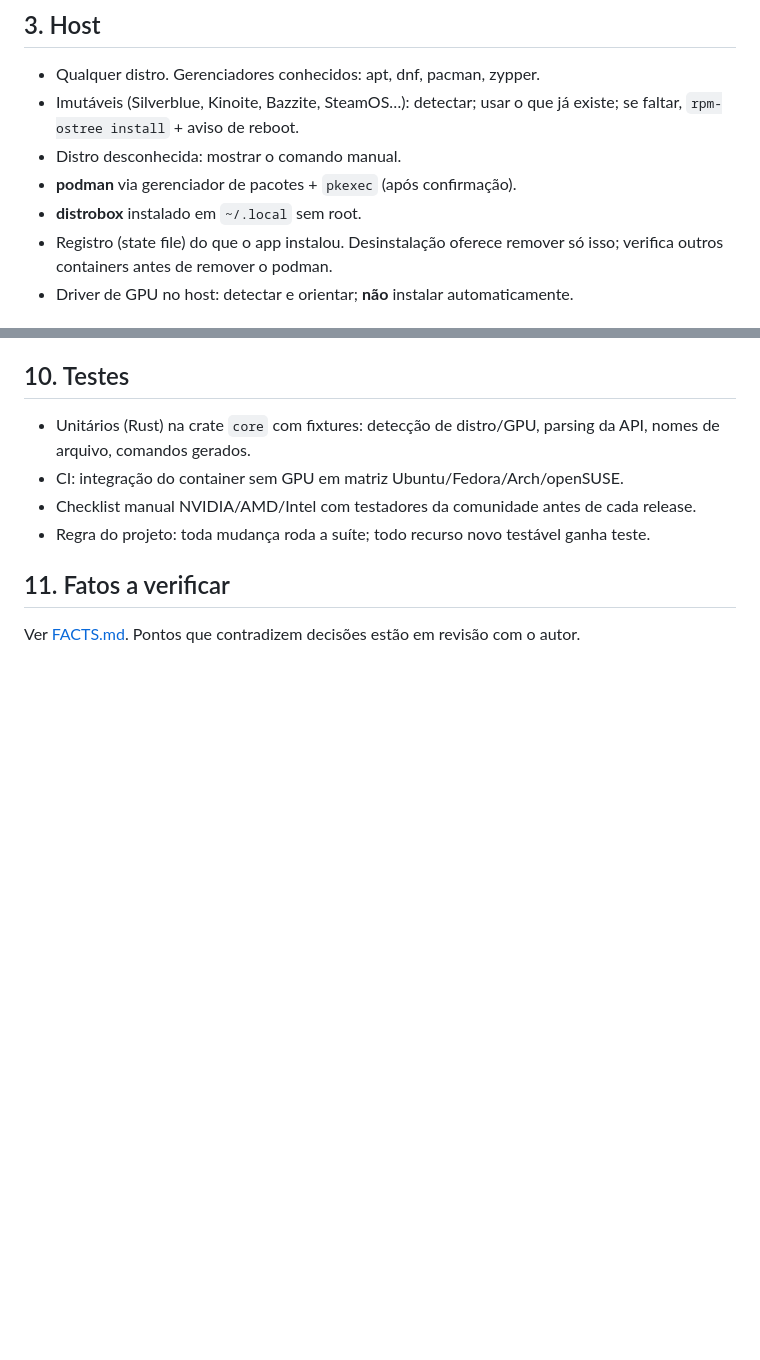
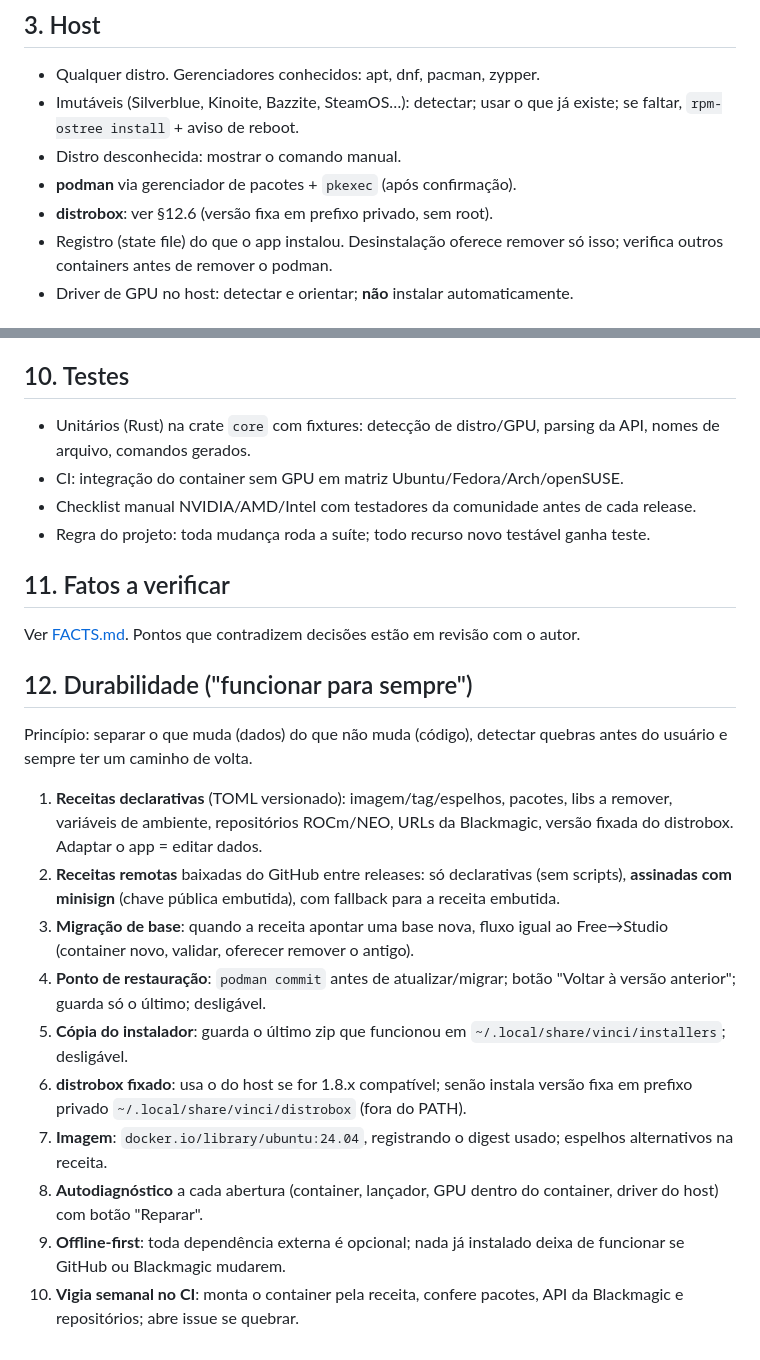
Before and after one commit to dionatansimioni/vinci, a Markdown page: docs/SPEC.md, 2 parts joined by grey strips. Rendered like a GitHub page; blank space fills up the shorter version.

Commit message:
docs: adiciona a seção de durabilidade à especificação
Registra as decisões para o app continuar funcionando com o passar do
tempo: receitas declarativas e assinadas (atualizáveis entre releases),
migração de base, ponto de restauração antes de atualizar, cópia do
último instalador, distrobox com versão fixa em prefixo privado,
espelhos da imagem, autodiagnóstico com reparo, funcionamento offline e
vigia semanal no CI.

Co-Authored-By: Claude Opus 5.5 <noreply@anthropic.com>

```diff
--- a/docs/SPEC.md
+++ b/docs/SPEC.md
@@ -30,7 +30,7 @@ Este documento registra as decisões de design tomadas antes da implementação.
 - Imutáveis (Silverblue, Kinoite, Bazzite, SteamOS…): detectar; usar o que já existe; se faltar, `rpm-ostree install` + aviso de reboot.
 - Distro desconhecida: mostrar o comando manual.
 - **podman** via gerenciador de pacotes + `pkexec` (após confirmação).
-- **distrobox** instalado em `~/.local` sem root.
+- **distrobox**: ver §12.6 (versão fixa em prefixo privado, sem root).
 - Registro (state file) do que o app instalou. Desinstalação oferece remover só isso; verifica outros containers antes de remover o podman.
 - Driver de GPU no host: detectar e orientar; **não** instalar automaticamente.
 
@@ -93,3 +93,18 @@ Este documento registra as decisões de design tomadas antes da implementação.
 ## 11. Fatos a verificar
 
 Ver [FACTS.md](FACTS.md). Pontos que contradizem decisões estão em revisão com o autor.
+
+## 12. Durabilidade ("funcionar para sempre")
+
+Princípio: separar o que muda (dados) do que não muda (código), detectar quebras antes do usuário e sempre ter um caminho de volta.
+
+1. **Receitas declarativas** (TOML versionado): imagem/tag/espelhos, pacotes, libs a remover, variáveis de ambiente, repositórios ROCm/NEO, URLs da Blackmagic, versão fixada do distrobox. Adaptar o app = editar dados.
+2. **Receitas remotas** baixadas do GitHub entre releases: só declarativas (sem scripts), **assinadas com minisign** (chave pública embutida), com fallback para a receita embutida.
+3. **Migração de base**: quando a receita apontar uma base nova, fluxo igual ao Free→Studio (container novo, validar, oferecer remover o antigo).
+4. **Ponto de restauração**: `podman commit` antes de atualizar/migrar; botão "Voltar à versão anterior"; guarda só o último; desligável.
+5. **Cópia do instalador**: guarda o último zip que funcionou em `~/.local/share/vinci/installers`; desligável.
+6. **distrobox fixado**: usa o do host se for 1.8.x compatível; senão instala versão fixa em prefixo privado `~/.local/share/vinci/distrobox` (fora do PATH).
+7. **Imagem**: `docker.io/library/ubuntu:24.04`, registrando o digest usado; espelhos alternativos na receita.
+8. **Autodiagnóstico** a cada abertura (container, lançador, GPU dentro do container, driver do host) com botão "Reparar".
+9. **Offline-first**: toda dependência externa é opcional; nada já instalado deixa de funcionar se GitHub ou Blackmagic mudarem.
+10. **Vigia semanal no CI**: monta o container pela receita, confere pacotes, API da Blackmagic e repositórios; abre issue se quebrar.
```
